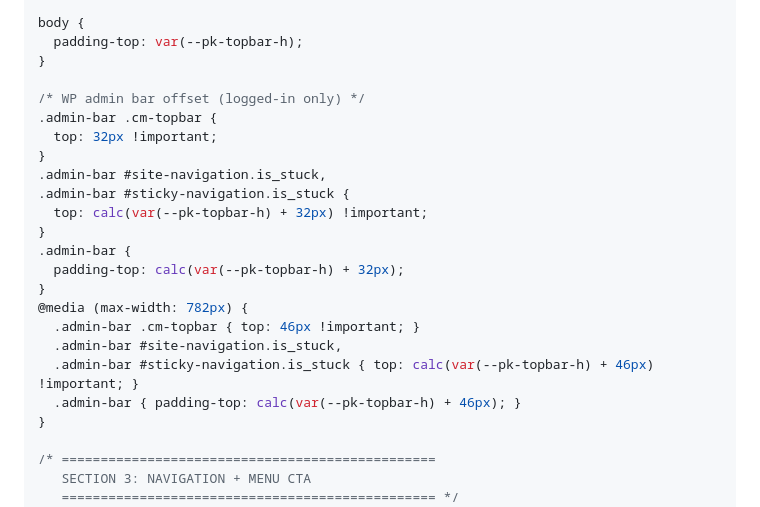
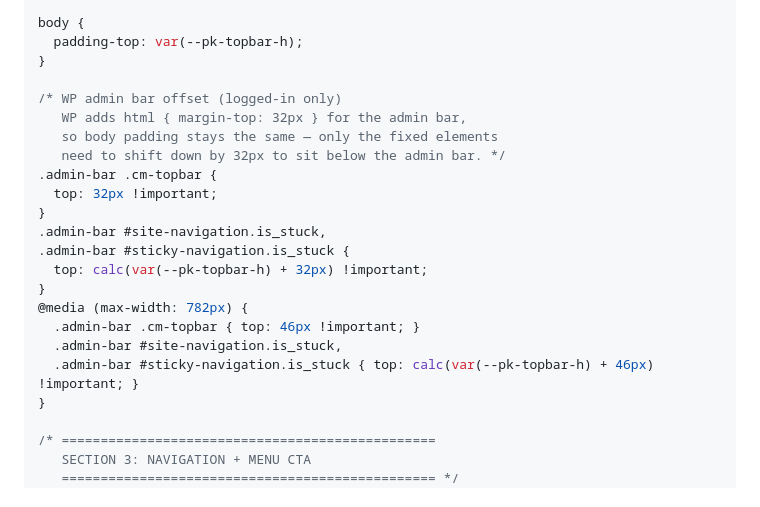
Before and after one commit to mikeg-cm/gb-page-builder, a Markdown page: paske-additional-css-v3.md, the part around the change. GitHub-like rendering.

Commit message:
Fix admin bar double-offset gap above nav
WP already adds html { margin-top: 32px } for the admin bar.
Our .admin-bar body padding was ALSO adding 32px, causing a
double offset (32 + 75 = 107px to nav, but topbar ends at 75).
Fix: remove .admin-bar body padding override — body stays at
43px padding, html margin handles the admin bar space. Only
fixed elements (.cm-topbar, sticky nav) need the 32px shift.

Co-Authored-By: Claude Opus 4.6 (1M context) <noreply@anthropic.com>

```diff
--- a/paske-additional-css-v3.md
+++ b/paske-additional-css-v3.md
@@ -115,7 +115,10 @@ body {
   padding-top: var(--pk-topbar-h);
 }
 
-/* WP admin bar offset (logged-in only) */
+/* WP admin bar offset (logged-in only)
+   WP adds html { margin-top: 32px } for the admin bar,
+   so body padding stays the same — only the fixed elements
+   need to shift down by 32px to sit below the admin bar. */
 .admin-bar .cm-topbar {
   top: 32px !important;
 }
@@ -123,14 +126,10 @@ body {
 .admin-bar #sticky-navigation.is_stuck {
   top: calc(var(--pk-topbar-h) + 32px) !important;
 }
-.admin-bar {
-  padding-top: calc(var(--pk-topbar-h) + 32px);
-}
 @media (max-width: 782px) {
   .admin-bar .cm-topbar { top: 46px !important; }
   .admin-bar #site-navigation.is_stuck,
   .admin-bar #sticky-navigation.is_stuck { top: calc(var(--pk-topbar-h) + 46px) !important; }
-  .admin-bar { padding-top: calc(var(--pk-topbar-h) + 46px); }
 }
 
 /* ================================================
```
